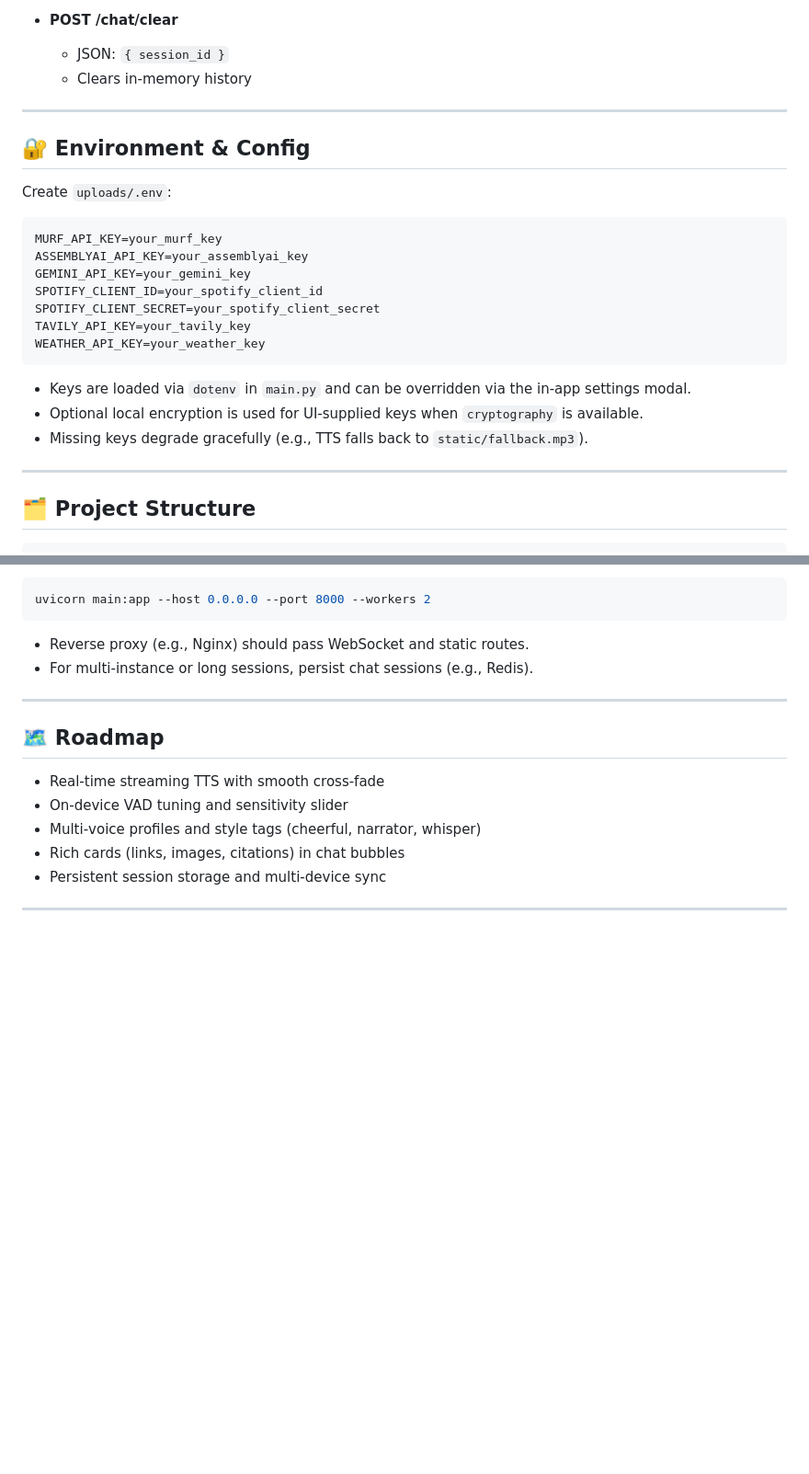
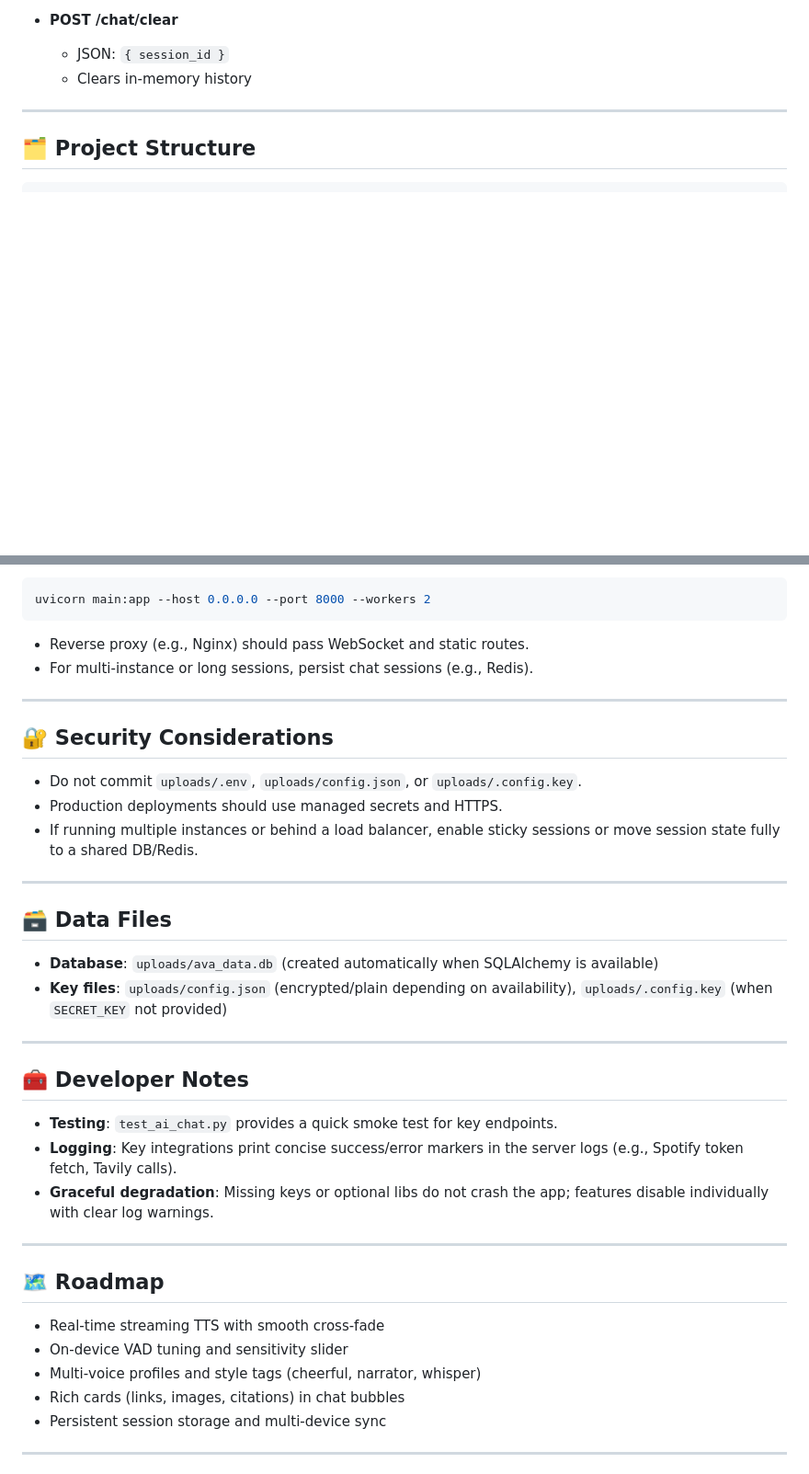
Before and after one commit to BipulShukla01/AI-Voice-Agent-AVA-, a Markdown page: README.md, 2 parts joined by grey strips. Shown: that part at 92% size. Rendered like a GitHub page; blank space fills up the shorter version.

````diff
--- a/README.md
+++ b/README.md
@@ -152,26 +243,6 @@ Base URL: `http://localhost:8000`
 - **POST /chat/clear**
   - JSON: `{ session_id }`
   - Clears in‑memory history
-
----
-
-## 🔐 Environment & Config
-
-Create `uploads/.env`:
-
-```ini
-MURF_API_KEY=your_murf_key
-ASSEMBLYAI_API_KEY=your_assemblyai_key
-GEMINI_API_KEY=your_gemini_key
-SPOTIFY_CLIENT_ID=your_spotify_client_id
-SPOTIFY_CLIENT_SECRET=your_spotify_client_secret
-TAVILY_API_KEY=your_tavily_key
-WEATHER_API_KEY=your_weather_key
-```
-
-- Keys are loaded via `dotenv` in `main.py` and can be overridden via the in‑app settings modal.
-- Optional local encryption is used for UI‑supplied keys when `cryptography` is available.
-- Missing keys degrade gracefully (e.g., TTS falls back to `static/fallback.mp3`).
 
 ---
 
@@ -234,6 +305,29 @@ uvicorn main:app --host 0.0.0.0 --port 8000 --workers 2
 
 ---
 
+## 🔐 Security Considerations
+
+- Do not commit `uploads/.env`, `uploads/config.json`, or `uploads/.config.key`.
+- Production deployments should use managed secrets and HTTPS.
+- If running multiple instances or behind a load balancer, enable sticky sessions or move session state fully to a shared DB/Redis.
+
+---
+
+## 🗃️ Data Files
+
+- **Database**: `uploads/ava_data.db` (created automatically when SQLAlchemy is available)
+- **Key files**: `uploads/config.json` (encrypted/plain depending on availability), `uploads/.config.key` (when `SECRET_KEY` not provided)
+
+---
+
+## 🧰 Developer Notes
+
+- **Testing**: `test_ai_chat.py` provides a quick smoke test for key endpoints.
+- **Logging**: Key integrations print concise success/error markers in the server logs (e.g., Spotify token fetch, Tavily calls).
+- **Graceful degradation**: Missing keys or optional libs do not crash the app; features disable individually with clear log warnings.
+
+---
+
 ## 🗺️ Roadmap
 
 - Real‑time streaming TTS with smooth cross‑fade
````
Also changed, not shown: other parts of README.md (+99 -8 lines).
